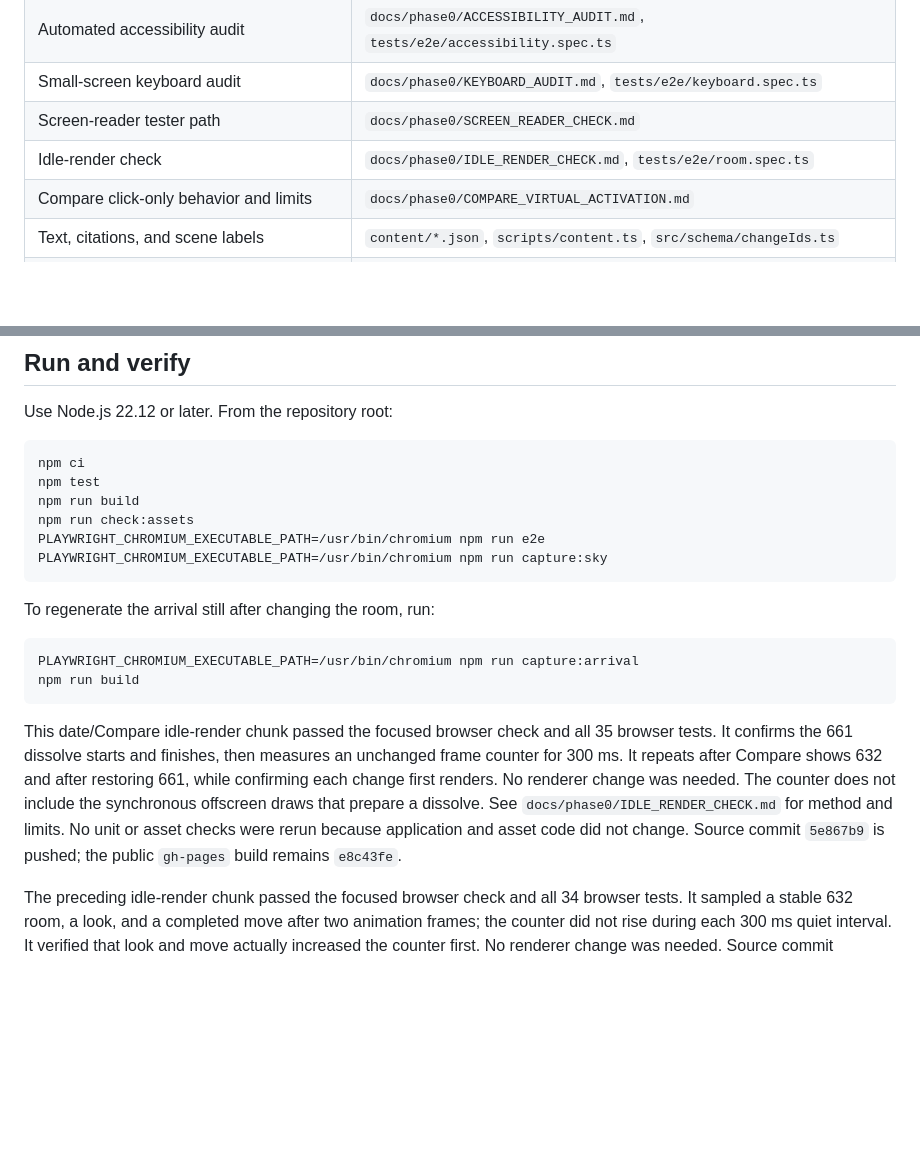
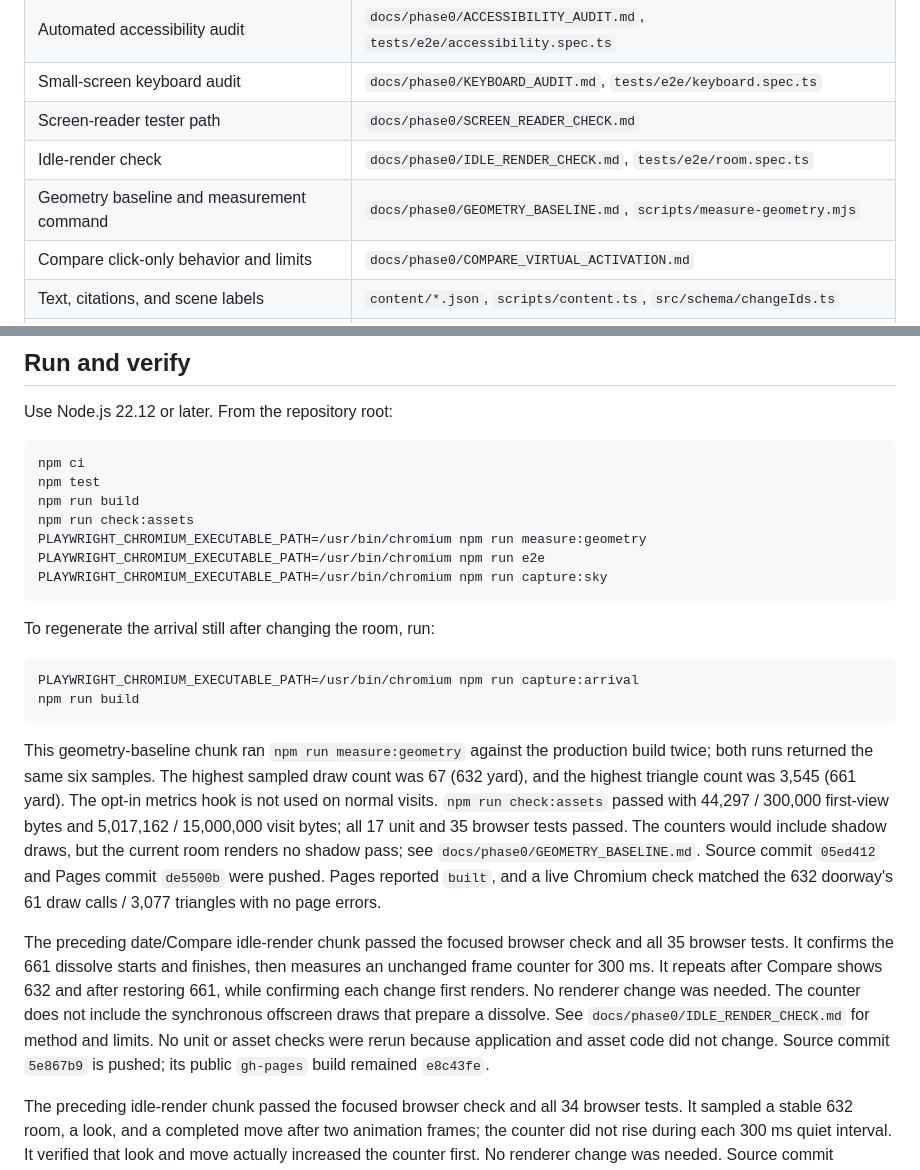
Before and after one commit to wangy113/after-632-gpt-sol-6, a Markdown page: HANDOFF.md, 2 parts joined by grey strips. Drawn GitHub-style; blank space fills up the shorter version.

````diff
--- a/HANDOFF.md
+++ b/HANDOFF.md
@@ -60,6 +61,7 @@ When the user supplies completed response sheets, synthesize what participants n
 | Small-screen keyboard audit | `docs/phase0/KEYBOARD_AUDIT.md`, `tests/e2e/keyboard.spec.ts` |
 | Screen-reader tester path | `docs/phase0/SCREEN_READER_CHECK.md` |
 | Idle-render check | `docs/phase0/IDLE_RENDER_CHECK.md`, `tests/e2e/room.spec.ts` |
+| Geometry baseline and measurement command | `docs/phase0/GEOMETRY_BASELINE.md`, `scripts/measure-geometry.mjs` |
 | Compare click-only behavior and limits | `docs/phase0/COMPARE_VIRTUAL_ACTIVATION.md` |
 | Text, citations, and scene labels | `content/*.json`, `scripts/content.ts`, `src/schema/changeIds.ts` |
 | UI state and Compare inputs | `src/main.ts`, `src/state/*.ts` |
@@ -81,6 +83,7 @@ npm ci
 npm test
 npm run build
 npm run check:assets
+PLAYWRIGHT_CHROMIUM_EXECUTABLE_PATH=/usr/bin/chromium npm run measure:geometry
 PLAYWRIGHT_CHROMIUM_EXECUTABLE_PATH=/usr/bin/chromium npm run e2e
 PLAYWRIGHT_CHROMIUM_EXECUTABLE_PATH=/usr/bin/chromium npm run capture:sky
 ```
@@ -92,7 +95,9 @@ PLAYWRIGHT_CHROMIUM_EXECUTABLE_PATH=/usr/bin/chromium npm run capture:arrival
 npm run build
 ```
 
-This date/Compare idle-render chunk passed the focused browser check and all 35 browser tests. It confirms the 661 dissolve starts and finishes, then measures an unchanged frame counter for 300 ms. It repeats after Compare shows 632 and after restoring 661, while confirming each change first renders. No renderer change was needed. The counter does not include the synchronous offscreen draws that prepare a dissolve. See `docs/phase0/IDLE_RENDER_CHECK.md` for method and limits. No unit or asset checks were rerun because application and asset code did not change. Source commit `5e867b9` is pushed; the public `gh-pages` build remains `e8c43fe`.
+This geometry-baseline chunk ran `npm run measure:geometry` against the production build twice; both runs returned the same six samples. The highest sampled draw count was 67 (632 yard), and the highest triangle count was 3,545 (661 yard). The opt-in metrics hook is not used on normal visits. `npm run check:assets` passed with 44,297 / 300,000 first-view bytes and 5,017,162 / 15,000,000 visit bytes; all 17 unit and 35 browser tests passed. The counters would include shadow draws, but the current room renders no shadow pass; see `docs/phase0/GEOMETRY_BASELINE.md`. Source commit `05ed412` and Pages commit `de5500b` were pushed. Pages reported `built`, and a live Chromium check matched the 632 doorway's 61 draw calls / 3,077 triangles with no page errors.
+
+The preceding date/Compare idle-render chunk passed the focused browser check and all 35 browser tests. It confirms the 661 dissolve starts and finishes, then measures an unchanged frame counter for 300 ms. It repeats after Compare shows 632 and after restoring 661, while confirming each change first renders. No renderer change was needed. The counter does not include the synchronous offscreen draws that prepare a dissolve. See `docs/phase0/IDLE_RENDER_CHECK.md` for method and limits. No unit or asset checks were rerun because application and asset code did not change. Source commit `5e867b9` is pushed; its public `gh-pages` build remained `e8c43fe`.
 
 The preceding idle-render chunk passed the focused browser check and all 34 browser tests. It sampled a stable 632 room, a look, and a completed move after two animation frames; the counter did not rise during each 300 ms quiet interval. It verified that look and move actually increased the counter first. No renderer change was needed. Source commit `6ebe0d5` is pushed.
 
````
Also changed, not shown: other parts of HANDOFF.md (+10 -9 lines).
